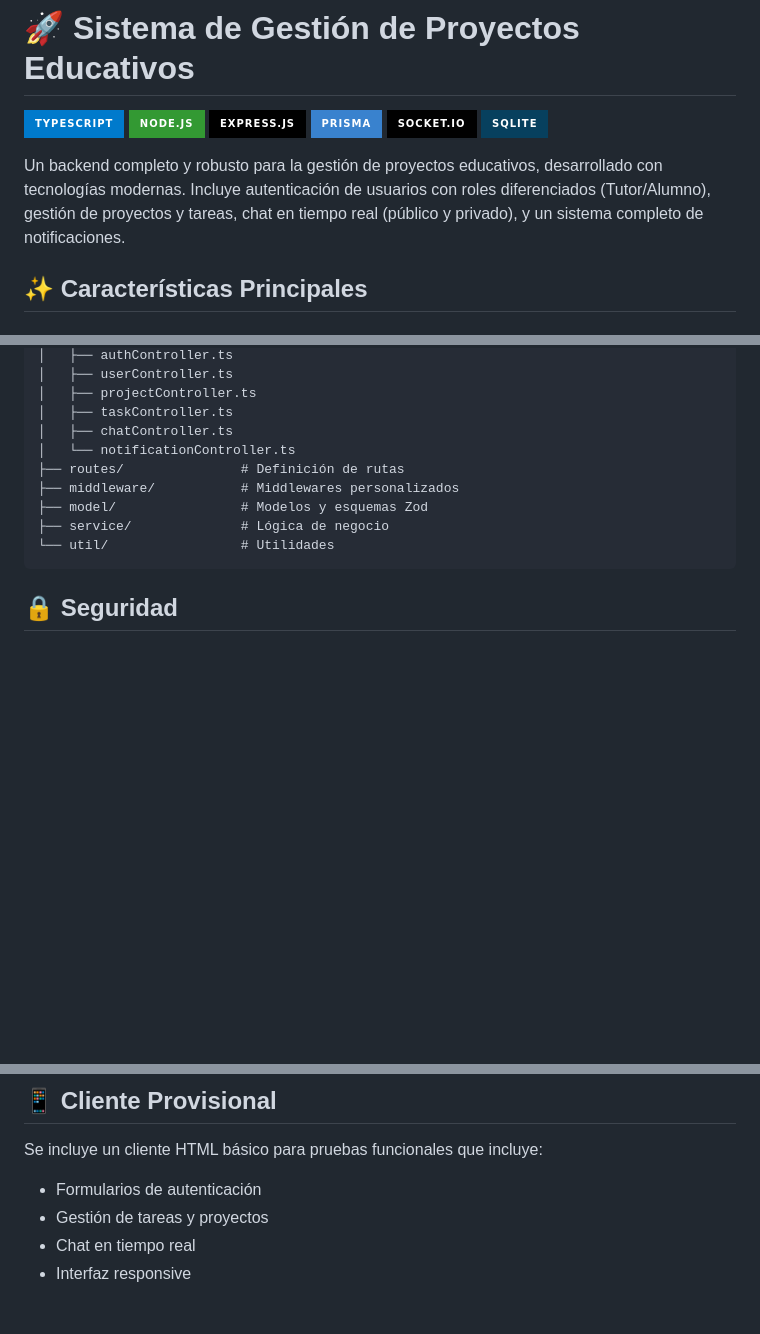
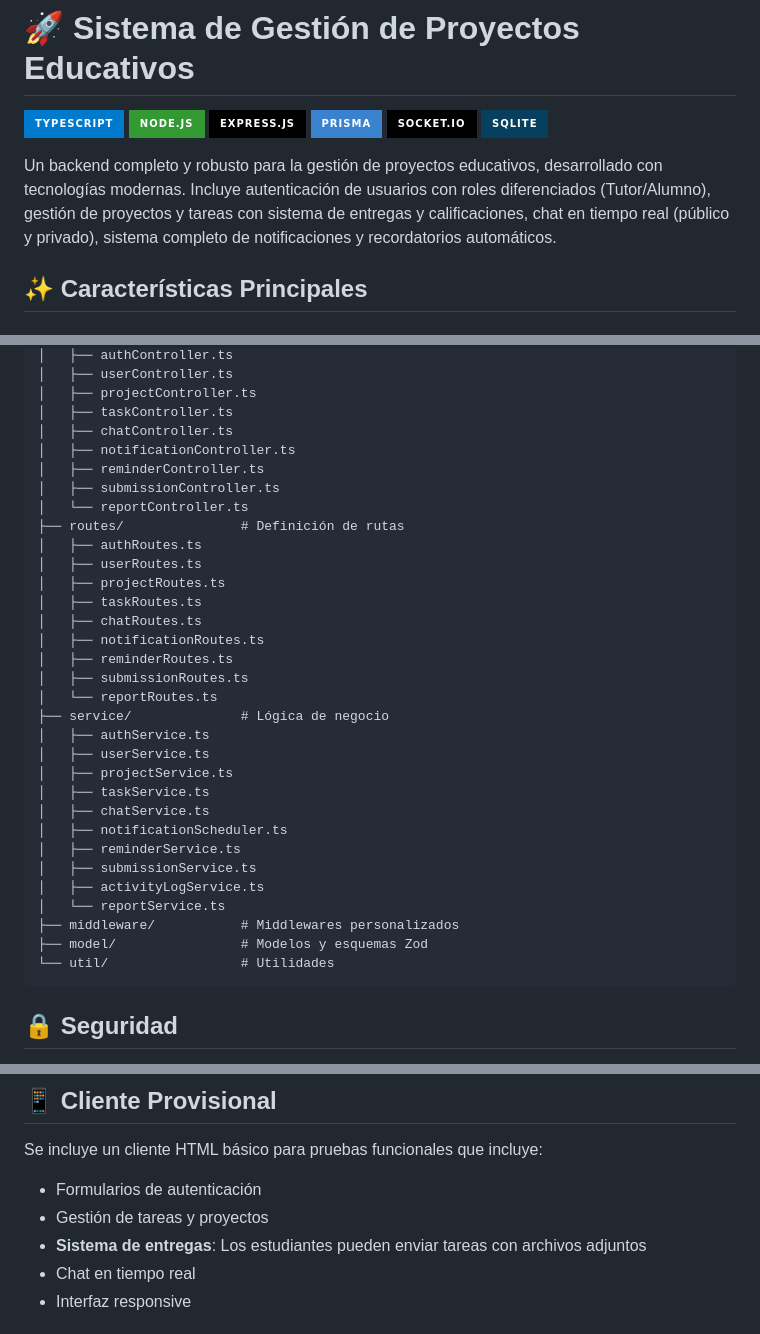
Before and after one commit to Soler666/gestor-de-proyectos-y-tareas-academicas-en-tiempo-real, a Markdown page: README.md, 3 parts joined by grey strips. GitHub-like rendering; badges without logos; blank space fills up the shorter version.

Commit message:
actualizacion back

````diff
--- a/README.md
+++ b/README.md
@@ -7,7 +7,7 @@
 [![Socket.io](https://img.shields.io/badge/Socket.io-010101?style=for-the-badge&logo=socketdotio&logoColor=white)](https://socket.io/)
 [![SQLite](https://img.shields.io/badge/SQLite-07405E?style=for-the-badge&logo=sqlite&logoColor=white)](https://www.sqlite.org/)
 
-Un backend completo y robusto para la gestión de proyectos educativos, desarrollado con tecnologías modernas. Incluye autenticación de usuarios con roles diferenciados (Tutor/Alumno), gestión de proyectos y tareas, chat en tiempo real (público y privado), y un sistema completo de notificaciones.
+Un backend completo y robusto para la gestión de proyectos educativos, desarrollado con tecnologías modernas. Incluye autenticación de usuarios con roles diferenciados (Tutor/Alumno), gestión de proyectos y tareas con sistema de entregas y calificaciones, chat en tiempo real (público y privado), sistema completo de notificaciones y recordatorios automáticos.
 
 ## ✨ Características Principales
 
@@ -212,11 +212,33 @@ src/
 │   ├── projectController.ts
 │   ├── taskController.ts
 │   ├── chatController.ts
-│   └── notificationController.ts
+│   ├── notificationController.ts
+│   ├── reminderController.ts
+│   ├── submissionController.ts
+│   └── reportController.ts
 ├── routes/               # Definición de rutas
+│   ├── authRoutes.ts
+│   ├── userRoutes.ts
+│   ├── projectRoutes.ts
+│   ├── taskRoutes.ts
+│   ├── chatRoutes.ts
+│   ├── notificationRoutes.ts
+│   ├── reminderRoutes.ts
+│   ├── submissionRoutes.ts
+│   └── reportRoutes.ts
+├── service/              # Lógica de negocio
+│   ├── authService.ts
+│   ├── userService.ts
+│   ├── projectService.ts
+│   ├── taskService.ts
+│   ├── chatService.ts
+│   ├── notificationScheduler.ts
+│   ├── reminderService.ts
+│   ├── submissionService.ts
+│   ├── activityLogService.ts
+│   └── reportService.ts
 ├── middleware/           # Middlewares personalizados
 ├── model/                # Modelos y esquemas Zod
-├── service/              # Lógica de negocio
 └── util/                 # Utilidades
 ```
 
@@ -233,6 +255,7 @@ src/
 Se incluye un cliente HTML básico para pruebas funcionales que incluye:
 - Formularios de autenticación
 - Gestión de tareas y proyectos
+- **Sistema de entregas**: Los estudiantes pueden enviar tareas con archivos adjuntos
 - Chat en tiempo real
 - Interfaz responsive
 
````
